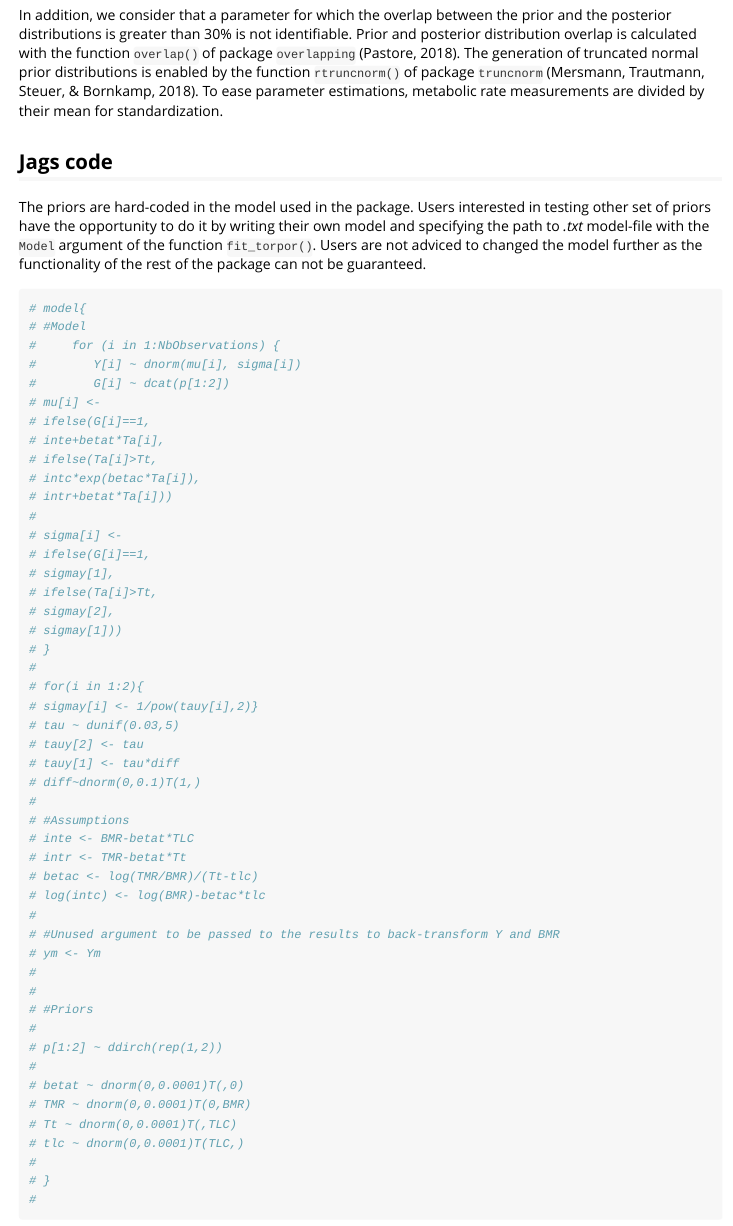
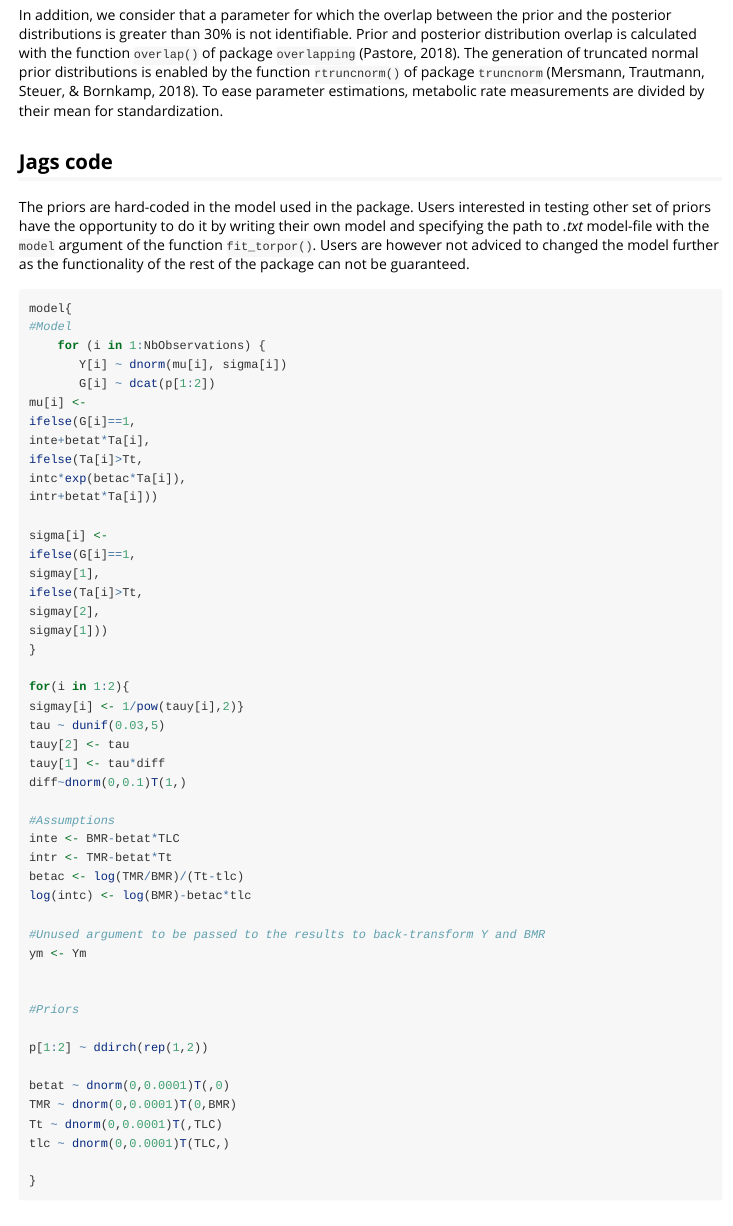
Before and after one commit to vullioud/torpor, an R Markdown document (vignettes/torpor_vignette.Rmd): the page in a window 1100 px wide, from 1700 px down. Rendered offline with R 4.5, knitr and Pandoc, with nearby package versions.

Commit message:
removed the comment # on the model and don't run the chunck instead. More clear

````diff
--- a/vignettes/torpor_vignette.Rmd
+++ b/vignettes/torpor_vignette.Rmd
@@ -4,7 +4,7 @@ author: "Nicolas J. Fasel, Colin Vullioud, Michel Genoud"
 date: "`r Sys.Date()`"
 output: rmarkdown::html_vignette
 vignette: >
-  %\VignetteIndexEntry{toRpoR Model Specification}
+  %\VignetteIndexEntry{toRpoR Model description}
   %\VignetteEngine{knitr::rmarkdown}
   %\VignetteEncoding{UTF-8}
 ---
@@ -91,59 +91,61 @@ In addition, we consider that a parameter for which the overlap between the prio
 
 ## Jags code
 The priors are hard-coded in the model used in the package.
-Users interested in testing other set of priors have the opportunity to do it by writing their own model and specifying the path to *.txt* model-file with the `Model` argument of the function `fit_torpor()`.
-Users are not adviced to changed the model further as the functionality of the rest of the package can not be
+Users interested in testing other set of priors have the opportunity to do it by
+writing their own model and specifying the path to *.txt* model-file with the `model`
+argument of the function `fit_torpor()`. Users are however not adviced to changed
+the model further as the functionality of the rest of the package can not be
 guaranteed.
 
-```{r, jags model}
-# model{
-# #Model
-#     for (i in 1:NbObservations) {
-#        Y[i] ~ dnorm(mu[i], sigma[i])
-#        G[i] ~ dcat(p[1:2])
-# mu[i] <-
-# ifelse(G[i]==1,
-# inte+betat*Ta[i],
-# ifelse(Ta[i]>Tt,
-# intc*exp(betac*Ta[i]),
-# intr+betat*Ta[i]))
-#
-# sigma[i] <-
-# ifelse(G[i]==1,
-# sigmay[1],
-# ifelse(Ta[i]>Tt,
-# sigmay[2],
-# sigmay[1]))
-# }
-#
-# for(i in 1:2){
-# sigmay[i] <- 1/pow(tauy[i],2)}
-# tau ~ dunif(0.03,5)
-# tauy[2] <- tau
-# tauy[1] <- tau*diff
-# diff~dnorm(0,0.1)T(1,)
-#
-# #Assumptions
-# inte <- BMR-betat*TLC
-# intr <- TMR-betat*Tt
-# betac <- log(TMR/BMR)/(Tt-tlc)
-# log(intc) <- log(BMR)-betac*tlc
-#
-# #Unused argument to be passed to the results to back-transform Y and BMR
-# ym <- Ym
-#
-#
-# #Priors
-#
-# p[1:2] ~ ddirch(rep(1,2))
-#
-# betat ~ dnorm(0,0.0001)T(,0)
-# TMR ~ dnorm(0,0.0001)T(0,BMR)
-# Tt ~ dnorm(0,0.0001)T(,TLC)
-# tlc ~ dnorm(0,0.0001)T(TLC,)
-#
-# }
-#
+```{r, model, eval=FALSE}
+model{
+#Model
+    for (i in 1:NbObservations) {
+       Y[i] ~ dnorm(mu[i], sigma[i])
+       G[i] ~ dcat(p[1:2])
+mu[i] <-
+ifelse(G[i]==1,
+inte+betat*Ta[i],
+ifelse(Ta[i]>Tt,
+intc*exp(betac*Ta[i]),
+intr+betat*Ta[i]))
+
+sigma[i] <-
+ifelse(G[i]==1,
+sigmay[1],
+ifelse(Ta[i]>Tt,
+sigmay[2],
+sigmay[1]))
+}
+
+for(i in 1:2){
+sigmay[i] <- 1/pow(tauy[i],2)}
+tau ~ dunif(0.03,5)
+tauy[2] <- tau
+tauy[1] <- tau*diff
+diff~dnorm(0,0.1)T(1,)
+
+#Assumptions
+inte <- BMR-betat*TLC
+intr <- TMR-betat*Tt
+betac <- log(TMR/BMR)/(Tt-tlc)
+log(intc) <- log(BMR)-betac*tlc
+
+#Unused argument to be passed to the results to back-transform Y and BMR
+ym <- Ym
+
+
+#Priors
+
+p[1:2] ~ ddirch(rep(1,2))
+
+betat ~ dnorm(0,0.0001)T(,0)
+TMR ~ dnorm(0,0.0001)T(0,BMR)
+Tt ~ dnorm(0,0.0001)T(,TLC)
+tlc ~ dnorm(0,0.0001)T(TLC,)
+
+}
+
 ```
 
 
````
